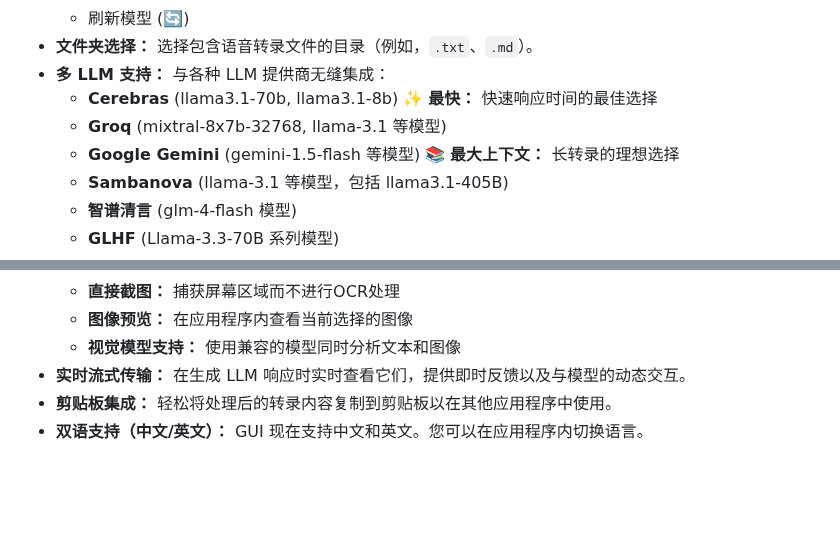
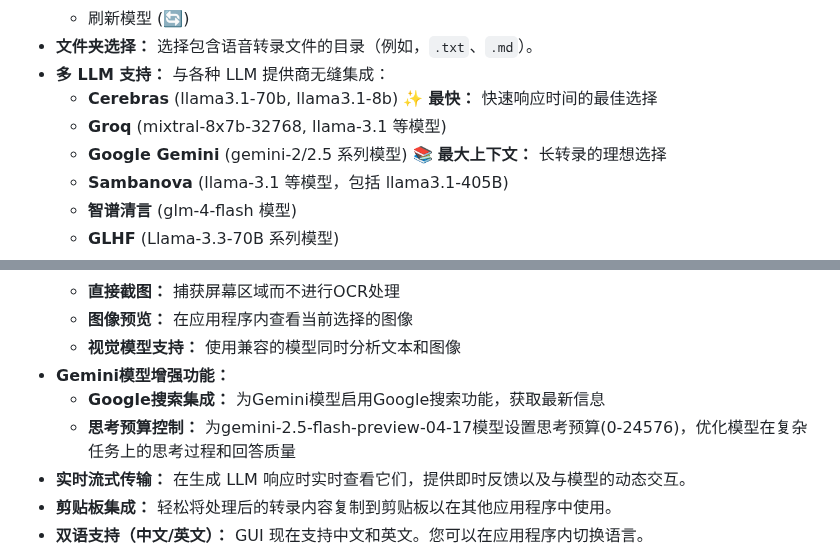
Before and after one commit to Franklyc/Transcript-companion, a Markdown page: README_zh.md, 2 parts joined by grey strips. Drawn GitHub-style; blank space fills up the shorter version.

```diff
--- a/README_zh.md
+++ b/README_zh.md
@@ -25,7 +25,7 @@
 * **多 LLM 支持：** 与各种 LLM 提供商无缝集成：
     * **Cerebras** (llama3.1-70b, llama3.1-8b) :sparkles: **最快：** 快速响应时间的最佳选择
     * **Groq** (mixtral-8x7b-32768, llama-3.1 等模型)
-    * **Google Gemini** (gemini-1.5-flash 等模型) :books: **最大上下文：** 长转录的理想选择
+    * **Google Gemini** (gemini-2/2.5 系列模型) :books: **最大上下文：** 长转录的理想选择
     * **Sambanova** (llama-3.1 等模型，包括 llama3.1-405B)
     * **智谱清言** (glm-4-flash 模型)
     * **GLHF** (Llama-3.3-70B 系列模型)
@@ -39,6 +39,9 @@
     * **直接截图：** 捕获屏幕区域而不进行OCR处理
     * **图像预览：** 在应用程序内查看当前选择的图像
     * **视觉模型支持：** 使用兼容的模型同时分析文本和图像
+* **Gemini模型增强功能：**
+    * **Google搜索集成：** 为Gemini模型启用Google搜索功能，获取最新信息
+    * **思考预算控制：** 为gemini-2.5-flash-preview-04-17模型设置思考预算(0-24576)，优化模型在复杂任务上的思考过程和回答质量
 * **实时流式传输：** 在生成 LLM 响应时实时查看它们，提供即时反馈以及与模型的动态交互。
 * **剪贴板集成：** 轻松将处理后的转录内容复制到剪贴板以在其他应用程序中使用。
 * **双语支持（中文/英文）：** GUI 现在支持中文和英文。您可以在应用程序内切换语言。
```
Also changed, not shown: README.md (+4 -1 lines).
